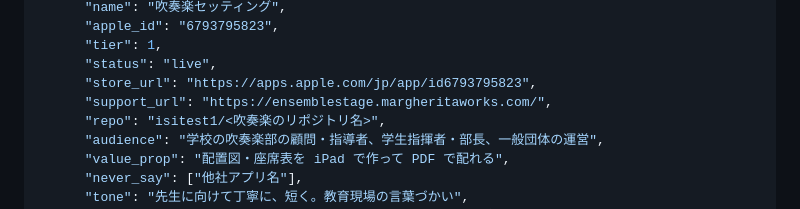
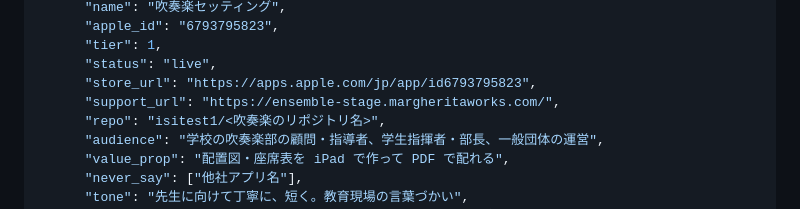
Before and after one commit to isitest1/portfolio-hub, a Markdown page: mw-marketing-automation-spec.md, the part around the change. Drawn GitHub-style.

Commit message:
Fix ensemble-stage hostname in marketing automation spec
Co-Authored-By: Claude Sonnet 5 <noreply@anthropic.com>

```diff
--- a/mw-marketing-automation-spec.md
+++ b/mw-marketing-automation-spec.md
@@ -167,7 +167,7 @@ mw-marketing/
       "tier": 1,
       "status": "live",
       "store_url": "https://apps.apple.com/jp/app/id6793795823",
-      "support_url": "https://ensemblestage.margheritaworks.com/",
+      "support_url": "https://ensemble-stage.margheritaworks.com/",
       "repo": "isitest1/<吹奏楽のリポジトリ名>",
       "audience": "学校の吹奏楽部の顧問・指導者、学生指揮者・部長、一般団体の運営",
       "value_prop": "配置図・座席表を iPad で作って PDF で配れる",
```
